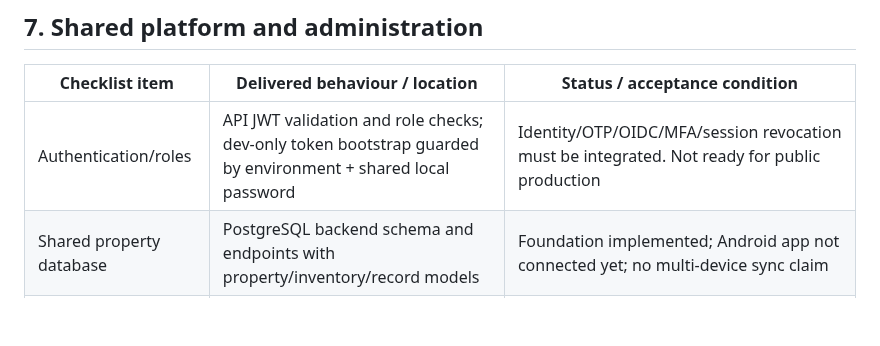
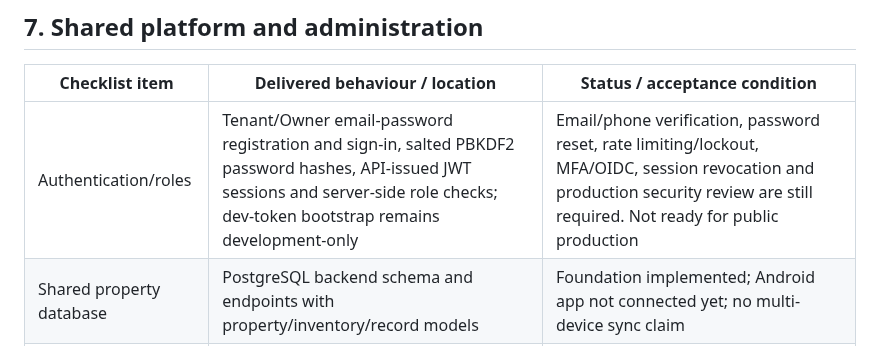
Before and after one commit to radhengle/StayEasy, a Markdown page: docs/IMPLEMENTATION_MATRIX.md, the part around the change. GitHub-like rendering; blank space fills up the shorter version.

Commit message:
Document implemented role-aware authentication

```diff
--- a/docs/IMPLEMENTATION_MATRIX.md
+++ b/docs/IMPLEMENTATION_MATRIX.md
@@ -88,7 +88,7 @@ This matrix maps the full requested checklist to the current deliverable. “Loc
 
 | Checklist item | Delivered behaviour / location | Status / acceptance condition |
 |---|---|---|
-| Authentication/roles | API JWT validation and role checks; dev-only token bootstrap guarded by environment + shared local password | Identity/OTP/OIDC/MFA/session revocation must be integrated. Not ready for public production |
+| Authentication/roles | Tenant/Owner email-password registration and sign-in, salted PBKDF2 password hashes, API-issued JWT sessions and server-side role checks; dev-token bootstrap remains development-only | Email/phone verification, password reset, rate limiting/lockout, MFA/OIDC, session revocation and production security review are still required. Not ready for public production |
 | Shared property database | PostgreSQL backend schema and endpoints with property/inventory/record models | Foundation implemented; Android app not connected yet; no multi-device sync claim |
 | Search | API filters for city, locality, text/PIN, rent, eligibility, couples, verified and availability | Basic API search; advanced geospatial search and full amenities joins require expansion |
 | Media storage | Android image picker remembers selected content URI locally; database supports listing photo metadata | No production object storage, upload/access-control/compression pipeline yet |
```
